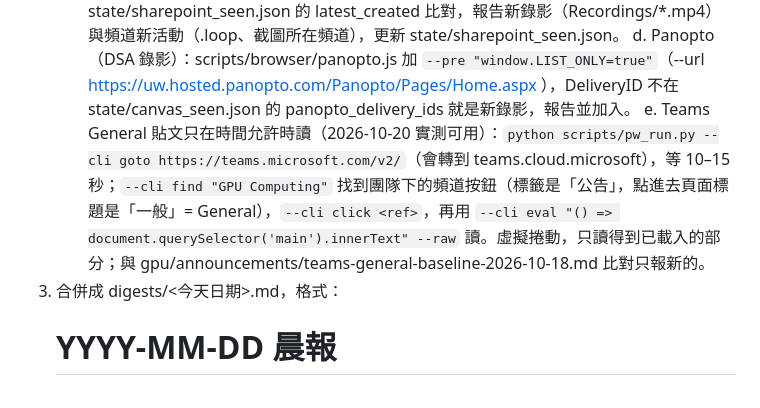
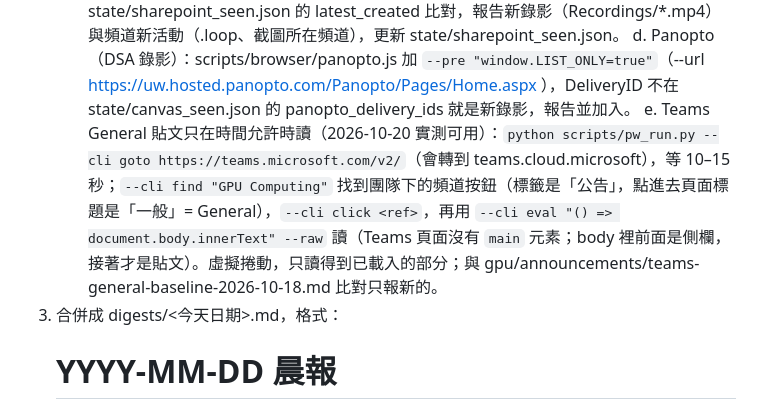
Before and after one commit to mileschintw/fall-2026, a Markdown page: automation/morning-brief.md, the part around the change. Rendered like a GitHub page.

Commit message:
morning brief: Teams has no <main>; read document.body
Co-Authored-By: Claude Opus 5.5 <noreply@anthropic.com>

```diff
--- a/automation/morning-brief.md
+++ b/automation/morning-brief.md
@@ -14,7 +14,7 @@
    b. Piazza：scripts/browser/piazza.js（--url https://piazza.com/class/muomkq9jzdj104 ）列出 feed，和 state/piazza_seen.json 比對，新的 cid 逐篇用 scripts/browser/piazza_post.js（--url https://piazza.com/class/muomkq9jzdj104/post/<cid> ）讀，摘要老師／TA 回覆；把新 cid 加進 state/piazza_seen.json。
    c. GPU SharePoint：scripts/browser/sharepoint_list.js（--url https://uwnetid.sharepoint.com/sites/og_EEP_524_A_B_-_GPU_Computing/Shared%20Documents/Forms/AllItems.aspx ），和 state/sharepoint_seen.json 的 latest_created 比對，報告新錄影（Recordings/*.mp4）與頻道新活動（.loop、截圖所在頻道），更新 state/sharepoint_seen.json。
    d. Panopto（DSA 錄影）：scripts/browser/panopto.js 加 `--pre "window.LIST_ONLY=true"`（--url https://uw.hosted.panopto.com/Panopto/Pages/Home.aspx ），DeliveryID 不在 state/canvas_seen.json 的 panopto_delivery_ids 就是新錄影，報告並加入。
-   e. Teams General 貼文只在時間允許時讀（2026-10-20 實測可用）：`python scripts/pw_run.py --cli goto https://teams.microsoft.com/v2/`（會轉到 teams.cloud.microsoft），等 10–15 秒；`--cli find "GPU Computing"` 找到團隊下的頻道按鈕（標籤是「公告」，點進去頁面標題是「一般」= General），`--cli click <ref>`，再用 `--cli eval "() => document.querySelector('main').innerText" --raw` 讀。虛擬捲動，只讀得到已載入的部分；與 gpu/announcements/teams-general-baseline-2026-10-18.md 比對只報新的。
+   e. Teams General 貼文只在時間允許時讀（2026-10-20 實測可用）：`python scripts/pw_run.py --cli goto https://teams.microsoft.com/v2/`（會轉到 teams.cloud.microsoft），等 10–15 秒；`--cli find "GPU Computing"` 找到團隊下的頻道按鈕（標籤是「公告」，點進去頁面標題是「一般」= General），`--cli click <ref>`，再用 `--cli eval "() => document.body.innerText" --raw` 讀（Teams 頁面沒有 `main` 元素；body 裡前面是側欄，接著才是貼文）。虛擬捲動，只讀得到已載入的部分；與 gpu/announcements/teams-general-baseline-2026-10-18.md 比對只報新的。
 3. 合併成 digests/<今天日期>.md，格式：
    # YYYY-MM-DD 晨報
    ## 🔴 今明兩天到期
```
